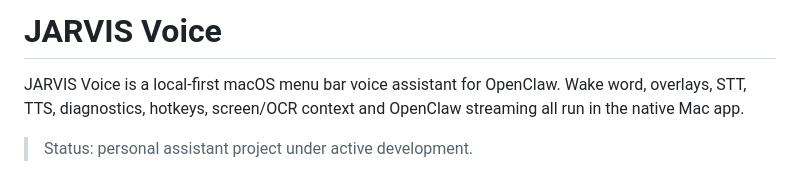
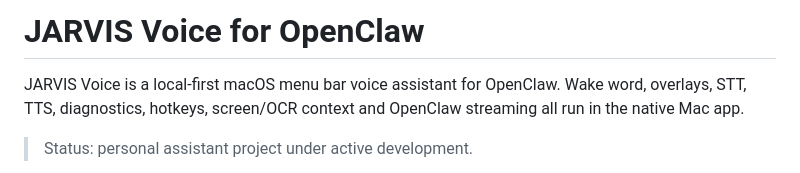
Before and after one commit to rapha83/jarvis-OC, a Markdown page: README.md, the part around the change. GitHub-like rendering.

Commit message:
Update project title in README.md (#4)

```diff
--- a/README.md
+++ b/README.md
@@ -1,4 +1,4 @@
-# JARVIS Voice
+# JARVIS Voice for OpenClaw
 
 JARVIS Voice is a local-first macOS menu bar voice assistant for OpenClaw. Wake word, overlays, STT, TTS, diagnostics, hotkeys, screen/OCR context and OpenClaw streaming all run in the native Mac app.
 
```
